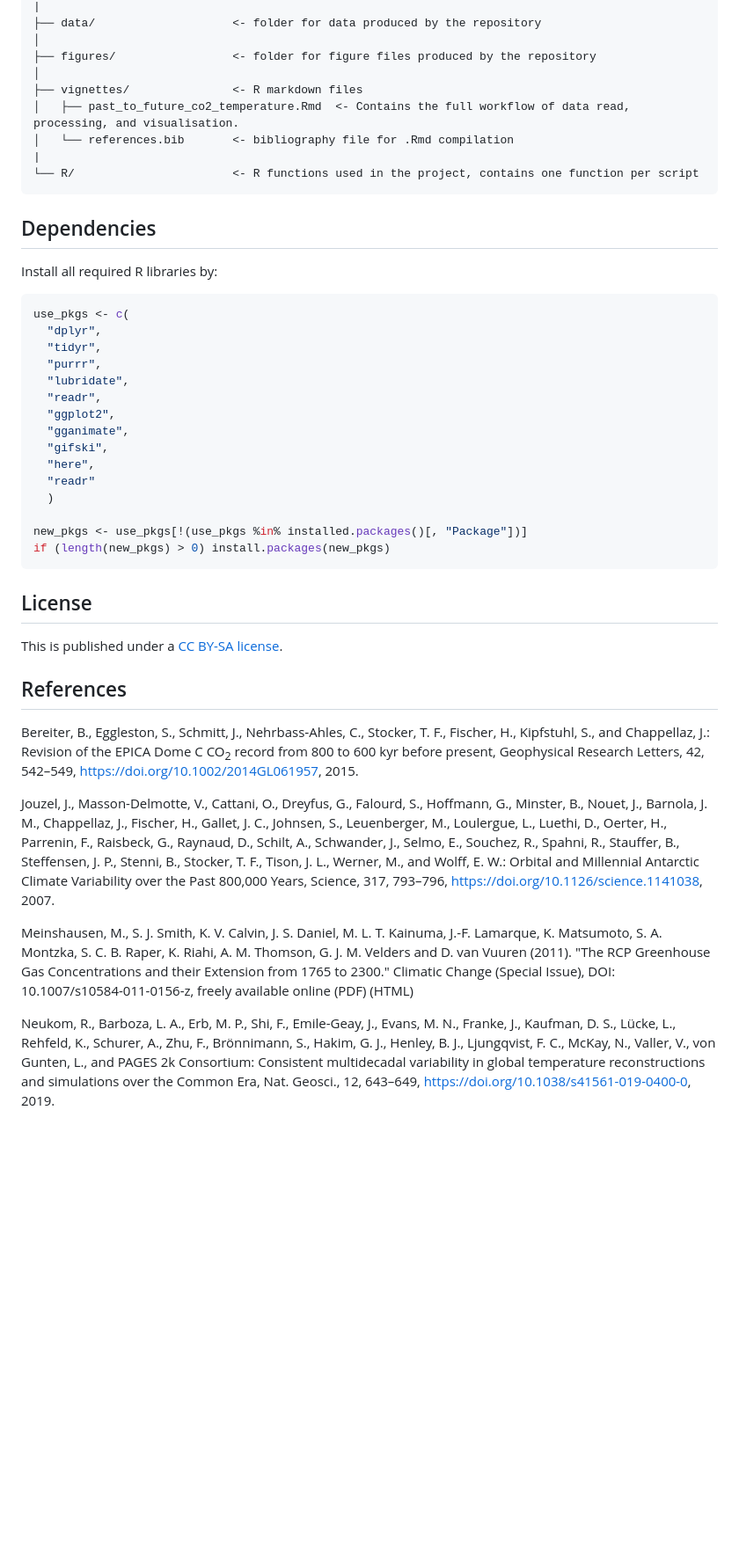
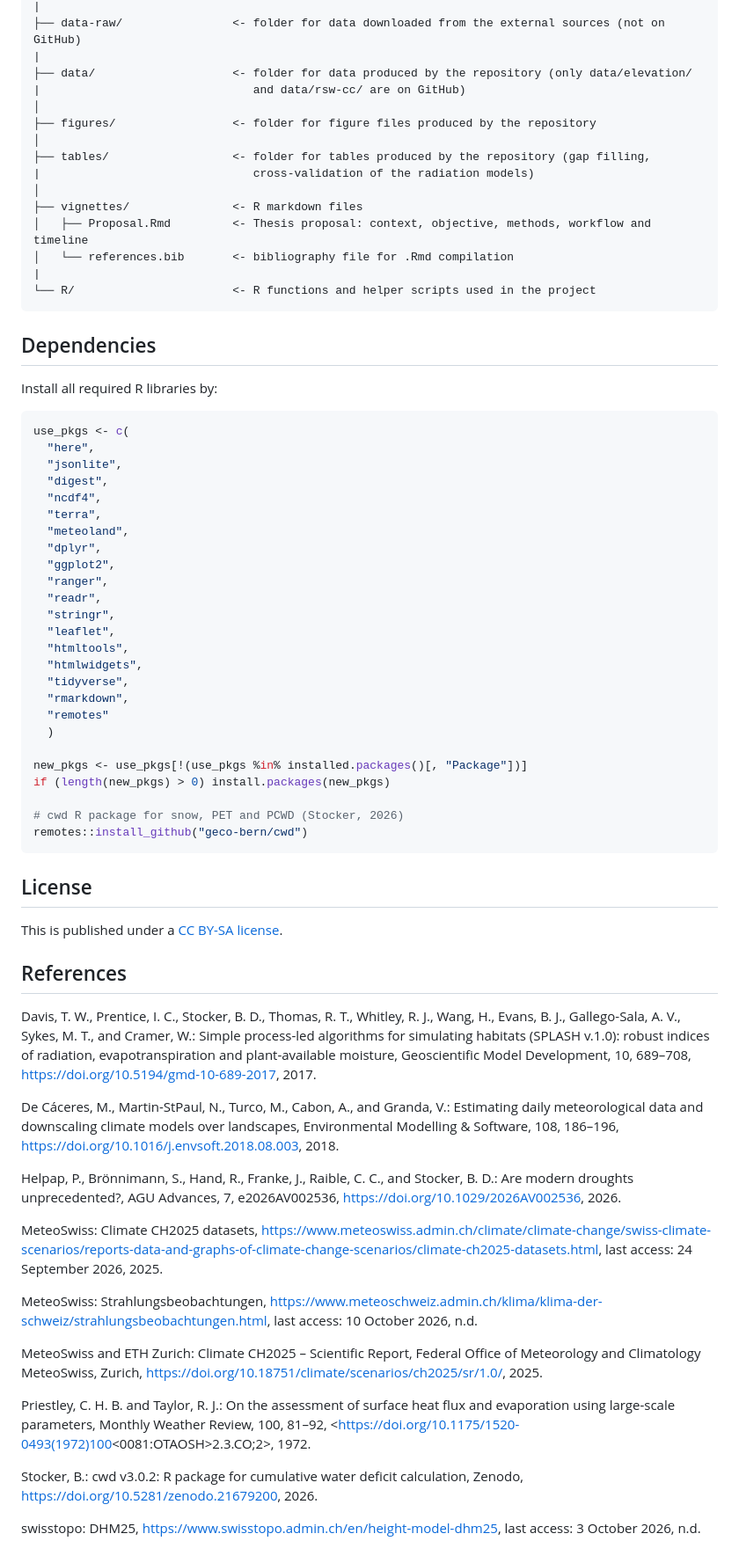
Before and after one commit to geco-bern/cwd_CH2025, a Markdown page: README.md, the part around one of its changes. Shown at 88% size. GitHub-like rendering; blank space fills up the shorter version.

Commit message:
Update README.md to clarify project objectives and workflow details

````diff
--- a/README.md
+++ b/README.md
@@ -41,13 +57,19 @@ The following data were obtained from external sources and are contained in this
 |
-├── data/                    <- folder for data produced by the repository
+├── data-raw/                <- folder for data downloaded from the external sources (not on GitHub)
+|
+├── data/                    <- folder for data produced by the repository (only data/elevation/
+|                               and data/rsw-cc/ are on GitHub)
 │
 ├── figures/                 <- folder for figure files produced by the repository
 │
+├── tables/                  <- folder for tables produced by the repository (gap filling,
+|                               cross-validation of the radiation models)
+│
 ├── vignettes/               <- R markdown files
-│   ├── past_to_future_co2_temperature.Rmd  <- Contains the full workflow of data read, processing, and visualisation.
+│   ├── Proposal.Rmd         <- Thesis proposal: context, objective, methods, workflow and timeline
 │   └── references.bib       <- bibliography file for .Rmd compilation
 |
-└── R/                       <- R functions used in the project, contains one function per script
+└── R/                       <- R functions and helper scripts used in the project
 ```
 
 ## Dependencies
@@ -56,20 +78,30 @@ Install all required R libraries by:
 
 ``` r
 use_pkgs <- c(
+  "here",
+  "jsonlite",
+  "digest",
+  "ncdf4",
+  "terra",
+  "meteoland",
   "dplyr",
-  "tidyr",
-  "purrr",
-  "lubridate",
+  "ggplot2",
+  "ranger",
   "readr",
-  "ggplot2",
-  "gganimate",
-  "gifski",
-  "here",
-  "readr"
+  "stringr",
+  "leaflet",
+  "htmltools",
+  "htmlwidgets",
+  "tidyverse",
+  "rmarkdown",
+  "remotes"
   )
 
 new_pkgs <- use_pkgs[!(use_pkgs %in% installed.packages()[, "Package"])]
 if (length(new_pkgs) > 0) install.packages(new_pkgs)
+
+# cwd R package for snow, PET and PCWD (Stocker, 2026)
+remotes::install_github("geco-bern/cwd")
 ```
 
 ## License
@@ -78,10 +110,20 @@ This is published under a [CC BY-SA license](https://creativecommons.org/license
 
 ## References
 
-Bereiter, B., Eggleston, S., Schmitt, J., Nehrbass‐Ahles, C., Stocker, T. F., Fischer, H., Kipfstuhl, S., and Chappellaz, J.: Revision of the EPICA Dome C CO<sub>2</sub> record from 800 to 600 kyr before present, Geophysical Research Letters, 42, 542–549, <https://doi.org/10.1002/2014GL061957>, 2015.
+Davis, T. W., Prentice, I. C., Stocker, B. D., Thomas, R. T., Whitley, R. J., Wang, H., Evans, B. J., Gallego-Sala, A. V., Sykes, M. T., and Cramer, W.: Simple process-led algorithms for simulating habitats (SPLASH v.1.0): robust indices of radiation, evapotranspiration and plant-available moisture, Geoscientific Model Development, 10, 689–708, <https://doi.org/10.5194/gmd-10-689-2017>, 2017.
 
-Jouzel, J., Masson-Delmotte, V., Cattani, O., Dreyfus, G., Falourd, S., Hoffmann, G., Minster, B., Nouet, J., Barnola, J. M., Chappellaz, J., Fischer, H., Gallet, J. C., Johnsen, S., Leuenberger, M., Loulergue, L., Luethi, D., Oerter, H., Parrenin, F., Raisbeck, G., Raynaud, D., Schilt, A., Schwander, J., Selmo, E., Souchez, R., Spahni, R., Stauffer, B., Steffensen, J. P., Stenni, B., Stocker, T. F., Tison, J. L., Werner, M., and Wolff, E. W.: Orbital and Millennial Antarctic Climate Variability over the Past 800,000 Years, Science, 317, 793–796, <https://doi.org/10.1126/science.1141038>, 2007.
+De Cáceres, M., Martin-StPaul, N., Turco, M., Cabon, A., and Granda, V.: Estimating daily meteorological data and downscaling climate models over landscapes, Environmental Modelling & Software, 108, 186–196, <https://doi.org/10.1016/j.envsoft.2018.08.003>, 2018.
 
-Meinshausen, M., S. J. Smith, K. V. Calvin, J. S. Daniel, M. L. T. Kainuma, J.-F. Lamarque, K. Matsumoto, S. A. Montzka, S. C. B. Raper, K. Riahi, A. M. Thomson, G. J. M. Velders and D. van Vuuren (2011). "The RCP Greenhouse Gas Concentrations and their Extension from 1765 to 2300." Climatic Change (Special Issue), DOI: 10.1007/s10584-011-0156-z, freely available online (PDF) (HTML)
+Helpap, P., Brönnimann, S., Hand, R., Franke, J., Raible, C. C., and Stocker, B. D.: Are modern droughts unprecedented?, AGU Advances, 7, e2026AV002536, <https://doi.org/10.1029/2026AV002536>, 2026.
 
-Neukom, R., Barboza, L. A., Erb, M. P., Shi, F., Emile-Geay, J., Evans, M. N., Franke, J., Kaufman, D. S., Lücke, L., Rehfeld, K., Schurer, A., Zhu, F., Brönnimann, S., Hakim, G. J., Henley, B. J., Ljungqvist, F. C., McKay, N., Valler, V., von Gunten, L., and PAGES 2k Consortium: Consistent multidecadal variability in global temperature reconstructions and simulations over the Common Era, Nat. Geosci., 12, 643–649, <https://doi.org/10.1038/s41561-019-0400-0>, 2019.
+MeteoSwiss: Climate CH2025 datasets, <https://www.meteoswiss.admin.ch/climate/climate-change/swiss-climate-scenarios/reports-data-and-graphs-of-climate-change-scenarios/climate-ch2025-datasets.html>, last access: 24 September 2026, 2025.
+
+MeteoSwiss: Strahlungsbeobachtungen, <https://www.meteoschweiz.admin.ch/klima/klima-der-schweiz/strahlungsbeobachtungen.html>, last access: 10 October 2026, n.d.
+
+MeteoSwiss and ETH Zurich: Climate CH2025 – Scientific Report, Federal Office of Meteorology and Climatology MeteoSwiss, Zurich, <https://doi.org/10.18751/climate/scenarios/ch2025/sr/1.0/>, 2025.
+
+Priestley, C. H. B. and Taylor, R. J.: On the assessment of surface heat flux and evaporation using large-scale parameters, Monthly Weather Review, 100, 81–92, <https://doi.org/10.1175/1520-0493(1972)100<0081:OTAOSH>2.3.CO;2>, 1972.
+
+Stocker, B.: cwd v3.0.2: R package for cumulative water deficit calculation, Zenodo, <https://doi.org/10.5281/zenodo.21679200>, 2026.
+
+swisstopo: DHM25, <https://www.swisstopo.admin.ch/en/height-model-dhm25>, last access: 3 October 2026, n.d.
````
Also changed, not shown: other parts of README.md (+32 -16 lines).
